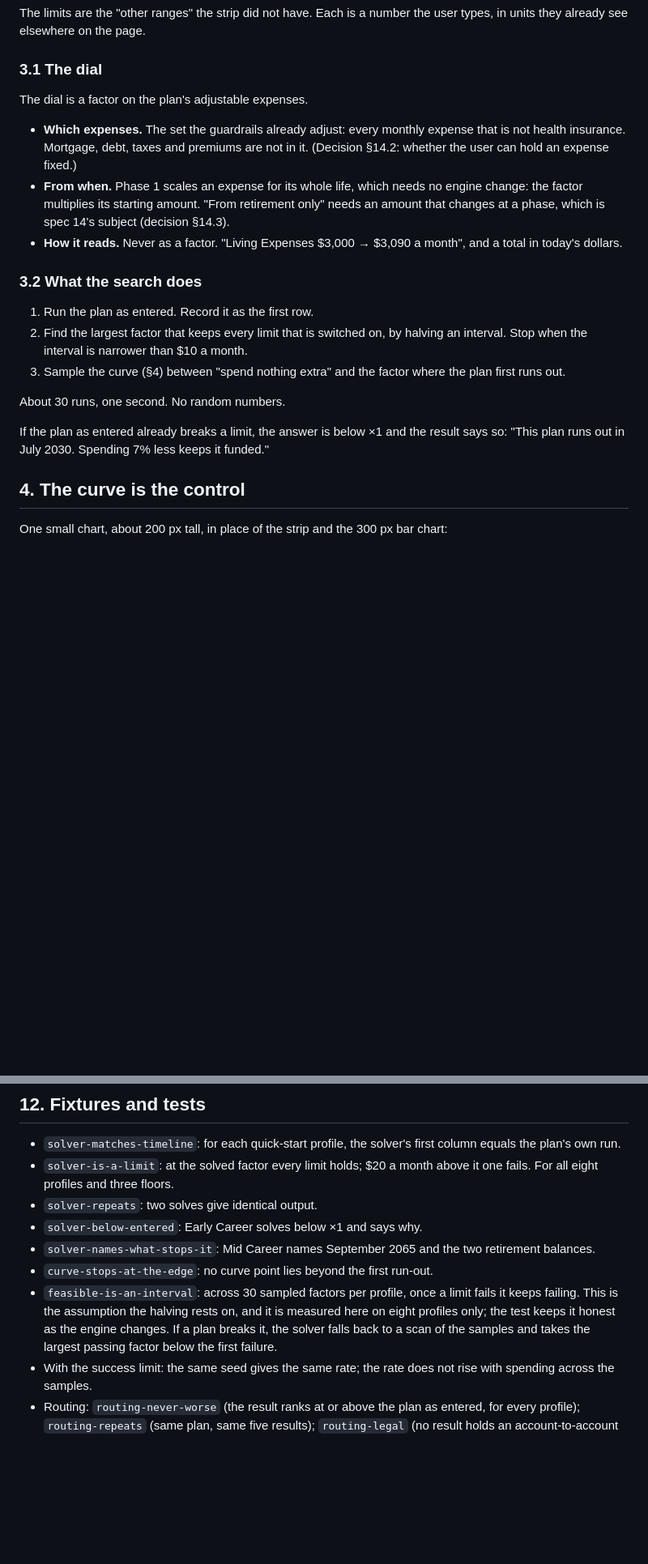
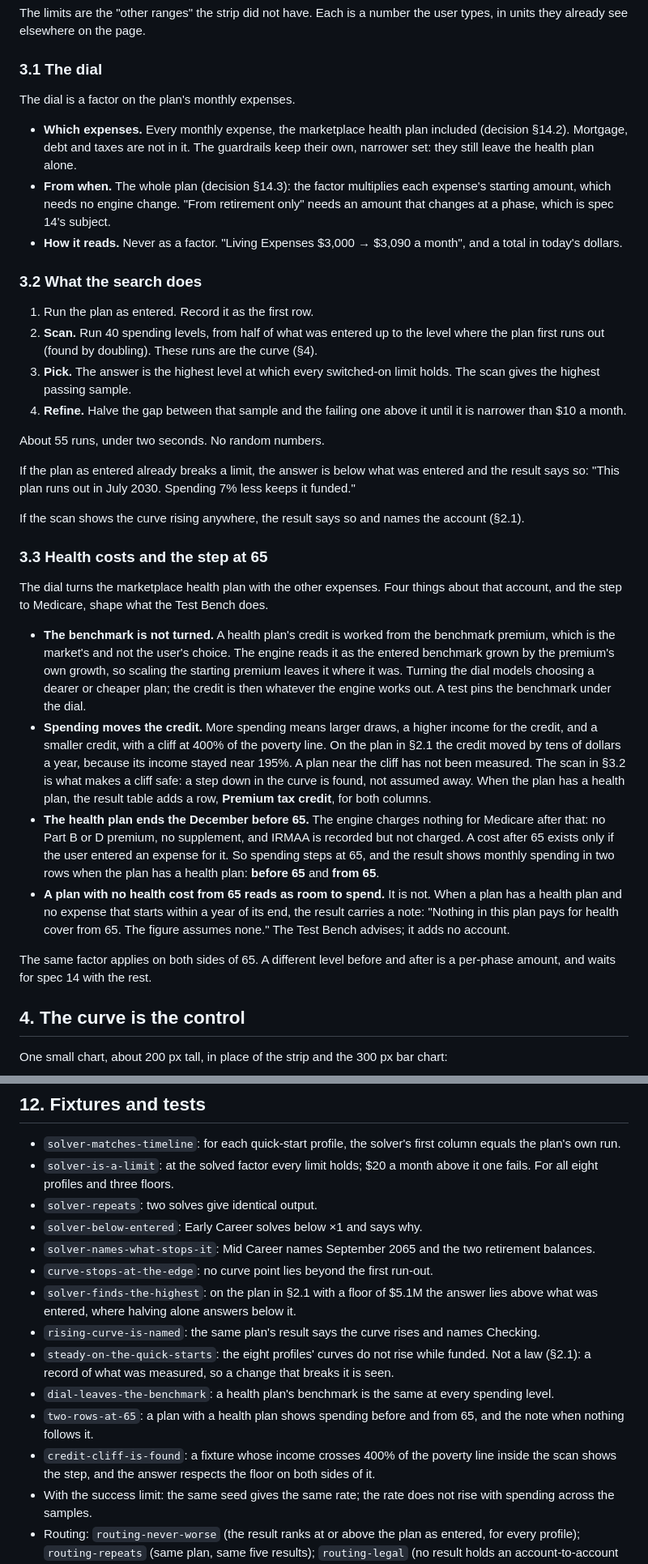
Before and after one commit to ChartingFinance/src, a Markdown page: markdowns/maximizer-goal-floor-spec.md, 2 parts joined by grey strips. Shown at 81% size. Rendered like a GitHub page; blank space fills up the shorter version.

```diff
--- a/markdowns/maximizer-goal-floor-spec.md
+++ b/markdowns/maximizer-goal-floor-spec.md
@@ -139,31 +166,70 @@ user types, in units they already see elsewhere on the page.
 
 ### 3.1 The dial
 
-The dial is a factor on the plan's adjustable expenses.
+The dial is a factor on the plan's monthly expenses.
 
-- **Which expenses.** The set the guardrails already adjust: every monthly
-  expense that is not health insurance. Mortgage, debt, taxes and premiums are
-  not in it. (Decision §14.2: whether the user can hold an expense fixed.)
-- **From when.** Phase 1 scales an expense for its whole life, which needs no
-  engine change: the factor multiplies its starting amount. "From retirement
-  only" needs an amount that changes at a phase, which is spec 14's subject
-  (decision §14.3).
+- **Which expenses.** Every monthly expense, the marketplace health plan
+  included (decision §14.2). Mortgage, debt and taxes are not in it. The
+  guardrails keep their own, narrower set: they still leave the health plan
+  alone.
+- **From when.** The whole plan (decision §14.3): the factor multiplies each
+  expense's starting amount, which needs no engine change. "From retirement
+  only" needs an amount that changes at a phase, which is spec 14's subject.
 - **How it reads.** Never as a factor. "Living Expenses $3,000 → $3,090 a
   month", and a total in today's dollars.
 
 ### 3.2 What the search does
 
 1. Run the plan as entered. Record it as the first row.
-2. Find the largest factor that keeps every limit that is switched on, by
-   halving an interval. Stop when the interval is narrower than $10 a month.
-3. Sample the curve (§4) between "spend nothing extra" and the factor where
-   the plan first runs out.
+2. **Scan.** Run 40 spending levels, from half of what was entered up to the
+   level where the plan first runs out (found by doubling). These runs are the
+   curve (§4).
+3. **Pick.** The answer is the highest level at which every switched-on limit
+   holds. The scan gives the highest passing sample.
+4. **Refine.** Halve the gap between that sample and the failing one above it
+   until it is narrower than $10 a month.
 
-About 30 runs, one second. No random numbers.
+About 55 runs, under two seconds. No random numbers.
 
-If the plan as entered already breaks a limit, the answer is below ×1 and the
-result says so: "This plan runs out in July 2030. Spending 7% less keeps it
-funded."
+If the plan as entered already breaks a limit, the answer is below what was
+entered and the result says so: "This plan runs out in July 2030. Spending 7%
+less keeps it funded."
+
+If the scan shows the curve rising anywhere, the result says so and names the
+account (§2.1).
+
+### 3.3 Health costs and the step at 65
+
+The dial turns the marketplace health plan with the other expenses. Four things
+about that account, and the step to Medicare, shape what the Test Bench does.
+
+- **The benchmark is not turned.** A health plan's credit is worked from the
+  benchmark premium, which is the market's and not the user's choice. The
+  engine reads it as the entered benchmark grown by the premium's own growth,
+  so scaling the starting premium leaves it where it was. Turning the dial
+  models choosing a dearer or cheaper plan; the credit is then whatever the
+  engine works out. A test pins the benchmark under the dial.
+- **Spending moves the credit.** More spending means larger draws, a higher
+  income for the credit, and a smaller credit, with a cliff at 400% of the
+  poverty line. On the plan in §2.1 the credit moved by tens of dollars a year,
+  because its income stayed near 195%. A plan near the cliff has not been
+  measured. The scan in §3.2 is what makes a cliff safe: a step down in the
+  curve is found, not assumed away. When the plan has a health plan, the result
+  table adds a row, **Premium tax credit**, for both columns.
+- **The health plan ends the December before 65.** The engine charges nothing
+  for Medicare after that: no Part B or D premium, no supplement, and IRMAA is
+  recorded but not charged. A cost after 65 exists only if the user entered an
+  expense for it. So spending steps at 65, and the result shows monthly
+  spending in two rows when the plan has a health plan: **before 65** and
+  **from 65**.
+- **A plan with no health cost from 65 reads as room to spend.** It is not. When
+  a plan has a health plan and no expense that starts within a year of its
+  end, the result carries a note: "Nothing in this plan pays for health cover
+  from 65. The figure assumes none." The Test Bench advises; it adds no
+  account.
+
+The same factor applies on both sides of 65. A different level before and after
+is a per-phase amount, and waits for spec 14 with the rest.
 
 ## 4. The curve is the control
 
@@ -414,11 +485,20 @@ spend?" (decision §14.10).
 - `solver-names-what-stops-it`: Mid Career names September 2065 and the two
   retirement balances.
 - `curve-stops-at-the-edge`: no curve point lies beyond the first run-out.
-- `feasible-is-an-interval`: across 30 sampled factors per profile, once a
-  limit fails it keeps failing. This is the assumption the halving rests on,
-  and it is measured here on eight profiles only; the test keeps it honest as
-  the engine changes. If a plan breaks it, the solver falls back to a scan of
-  the samples and takes the largest passing factor below the first failure.
+- `solver-finds-the-highest`: on the plan in §2.1 with a floor of $5.1M the
+  answer lies above what was entered, where halving alone answers below it.
+- `rising-curve-is-named`: the same plan's result says the curve rises and
+  names Checking.
+- `steady-on-the-quick-starts`: the eight profiles' curves do not rise while
+  funded. Not a law (§2.1): a record of what was measured, so a change that
+  breaks it is seen.
+- `dial-leaves-the-benchmark`: a health plan's benchmark is the same at every
+  spending level.
+- `two-rows-at-65`: a plan with a health plan shows spending before and from
+  65, and the note when nothing follows it.
+- `credit-cliff-is-found`: a fixture whose income crosses 400% of the poverty
+  line inside the scan shows the step, and the answer respects the floor on
+  both sides of it.
 - With the success limit: the same seed gives the same rate; the rate does not
   rise with spending across the samples.
 - Routing: `routing-never-worse` (the result ranks at or above the plan as
```
Also changed, not shown: other parts of markdowns/maximizer-goal-floor-spec.md (+87 -48 lines).
